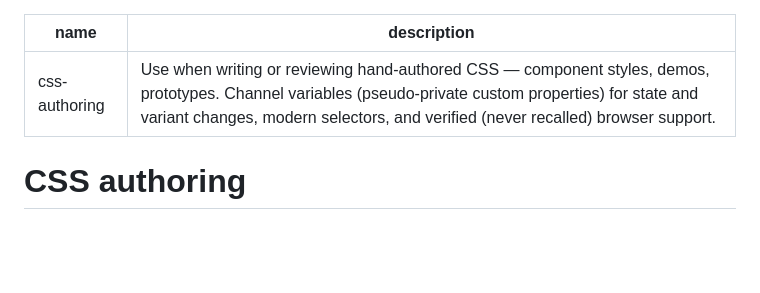
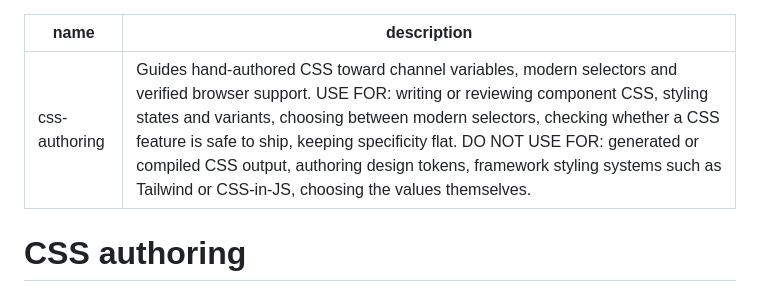
Before and after one commit to equinor/skills, a Markdown page: skills/css-authoring/SKILL.md, the part around the change. GitHub-like rendering; blank space fills up the shorter version.

Commit message:
Adopt USE FOR / DO NOT USE FOR cues in the description
Repo-wide convention now, matching equinor/fusion-skills. The anti-triggers here
mark the boundaries this skill kept being read across: it is about hand-authored
CSS, not generated output, not token authoring, and not framework styling
systems.

Co-Authored-By: Claude Opus 5 (1M context) <noreply@anthropic.com>

```diff
--- a/skills/css-authoring/SKILL.md
+++ b/skills/css-authoring/SKILL.md
@@ -1,6 +1,6 @@
 ---
 name: css-authoring
-description: Use when writing or reviewing hand-authored CSS — component styles, demos, prototypes. Channel variables (pseudo-private custom properties) for state and variant changes, modern selectors, and verified (never recalled) browser support.
+description: 'Guides hand-authored CSS toward channel variables, modern selectors and verified browser support. USE FOR: writing or reviewing component CSS, styling states and variants, choosing between modern selectors, checking whether a CSS feature is safe to ship, keeping specificity flat. DO NOT USE FOR: generated or compiled CSS output, authoring design tokens, framework styling systems such as Tailwind or CSS-in-JS, choosing the values themselves.'
 ---
 
 # CSS authoring
```
